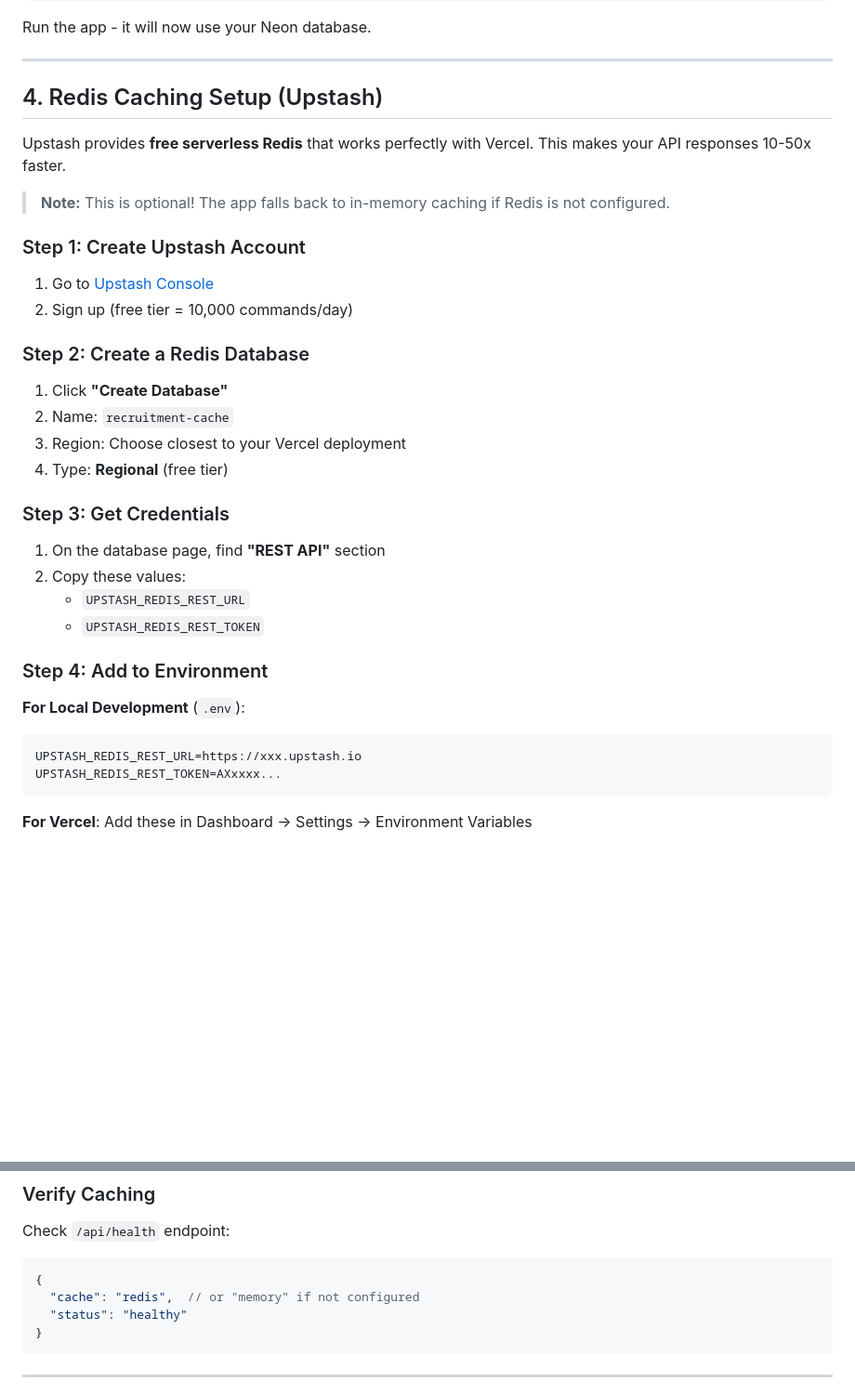
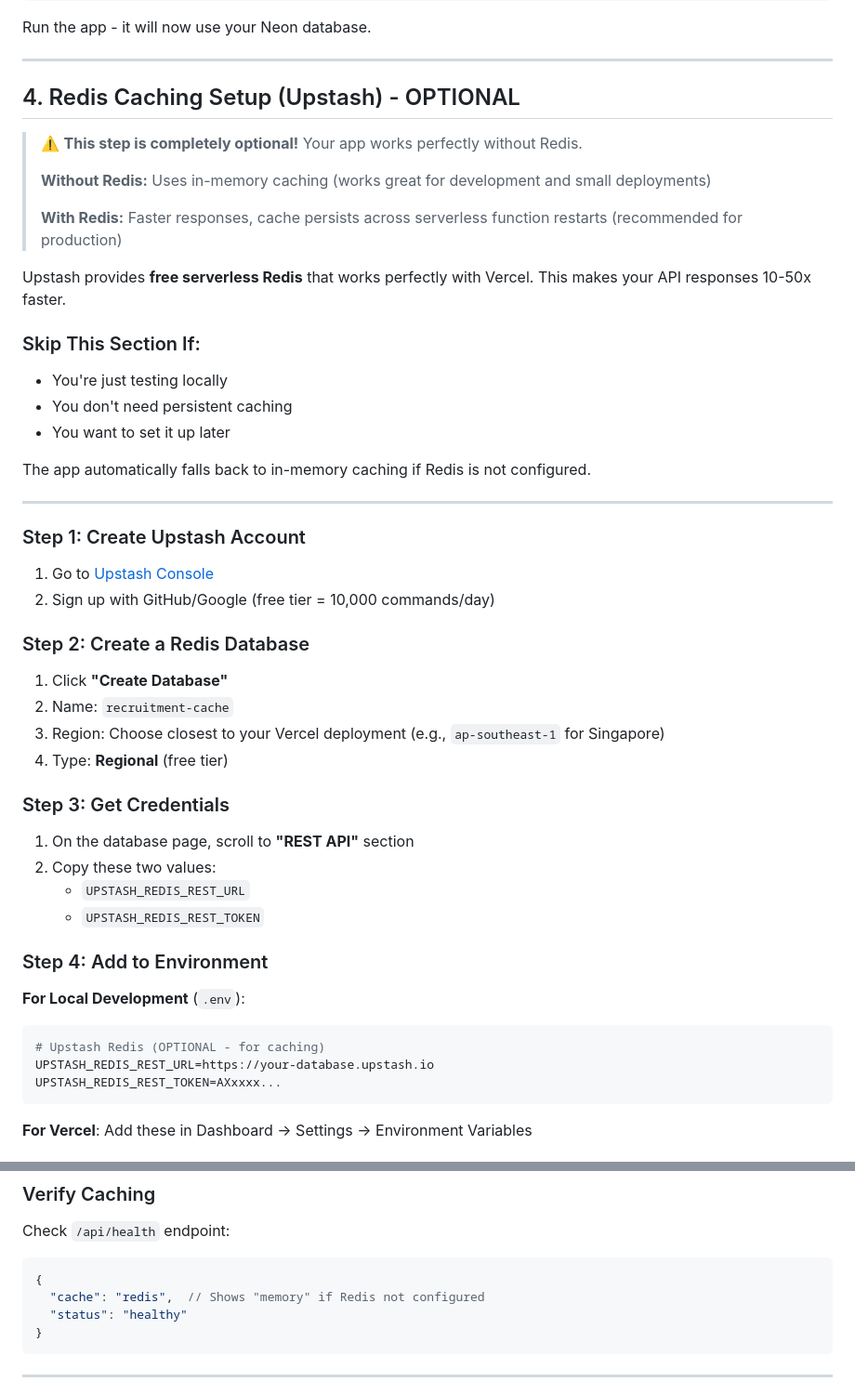
Before and after one commit to MohammedMaheer/AI_JobFormMaker, a Markdown page: SETUP_GUIDE.md, 2 parts joined by grey strips. Shown: that part at 93% size. Drawn GitHub-style; blank space fills up the shorter version.

Commit message:
Update SETUP_GUIDE: clarify Redis caching is optional

````diff
--- a/SETUP_GUIDE.md
+++ b/SETUP_GUIDE.md
@@ -135,28 +135,41 @@ Run the app - it will now use your Neon database.
 
 ---
 
-## 4. Redis Caching Setup (Upstash)
+## 4. Redis Caching Setup (Upstash) - OPTIONAL
+
+> ⚠️ **This step is completely optional!** Your app works perfectly without Redis.
+>
+> **Without Redis:** Uses in-memory caching (works great for development and small deployments)
+>
+> **With Redis:** Faster responses, cache persists across serverless function restarts (recommended for production)
 
 Upstash provides **free serverless Redis** that works perfectly with Vercel. This makes your API responses 10-50x faster.
 
-> **Note:** This is optional! The app falls back to in-memory caching if Redis is not configured.
+### Skip This Section If:
+- You're just testing locally
+- You don't need persistent caching
+- You want to set it up later
+
+The app automatically falls back to in-memory caching if Redis is not configured.
+
+---
 
 ### Step 1: Create Upstash Account
 
 1. Go to [Upstash Console](https://console.upstash.com/)
-2. Sign up (free tier = 10,000 commands/day)
+2. Sign up with GitHub/Google (free tier = 10,000 commands/day)
 
 ### Step 2: Create a Redis Database
 
 1. Click **"Create Database"**
 2. Name: `recruitment-cache`
-3. Region: Choose closest to your Vercel deployment
+3. Region: Choose closest to your Vercel deployment (e.g., `ap-southeast-1` for Singapore)
 4. Type: **Regional** (free tier)
 
 ### Step 3: Get Credentials
 
-1. On the database page, find **"REST API"** section
-2. Copy these values:
+1. On the database page, scroll to **"REST API"** section
+2. Copy these two values:
    - `UPSTASH_REDIS_REST_URL`
    - `UPSTASH_REDIS_REST_TOKEN`
 
@@ -164,7 +177,8 @@ Upstash provides **free serverless Redis** that works perfectly with Vercel. Thi
 
 **For Local Development** (`.env`):
 ```ini
-UPSTASH_REDIS_REST_URL=https://xxx.upstash.io
+# Upstash Redis (OPTIONAL - for caching)
+UPSTASH_REDIS_REST_URL=https://your-database.upstash.io
 UPSTASH_REDIS_REST_TOKEN=AXxxxx...
 ```
 
@@ -184,7 +198,7 @@ UPSTASH_REDIS_REST_TOKEN=AXxxxx...
 Check `/api/health` endpoint:
 ```json
 {
-  "cache": "redis",  // or "memory" if not configured
+  "cache": "redis",  // Shows "memory" if Redis not configured
   "status": "healthy"
 }
 ```
````
